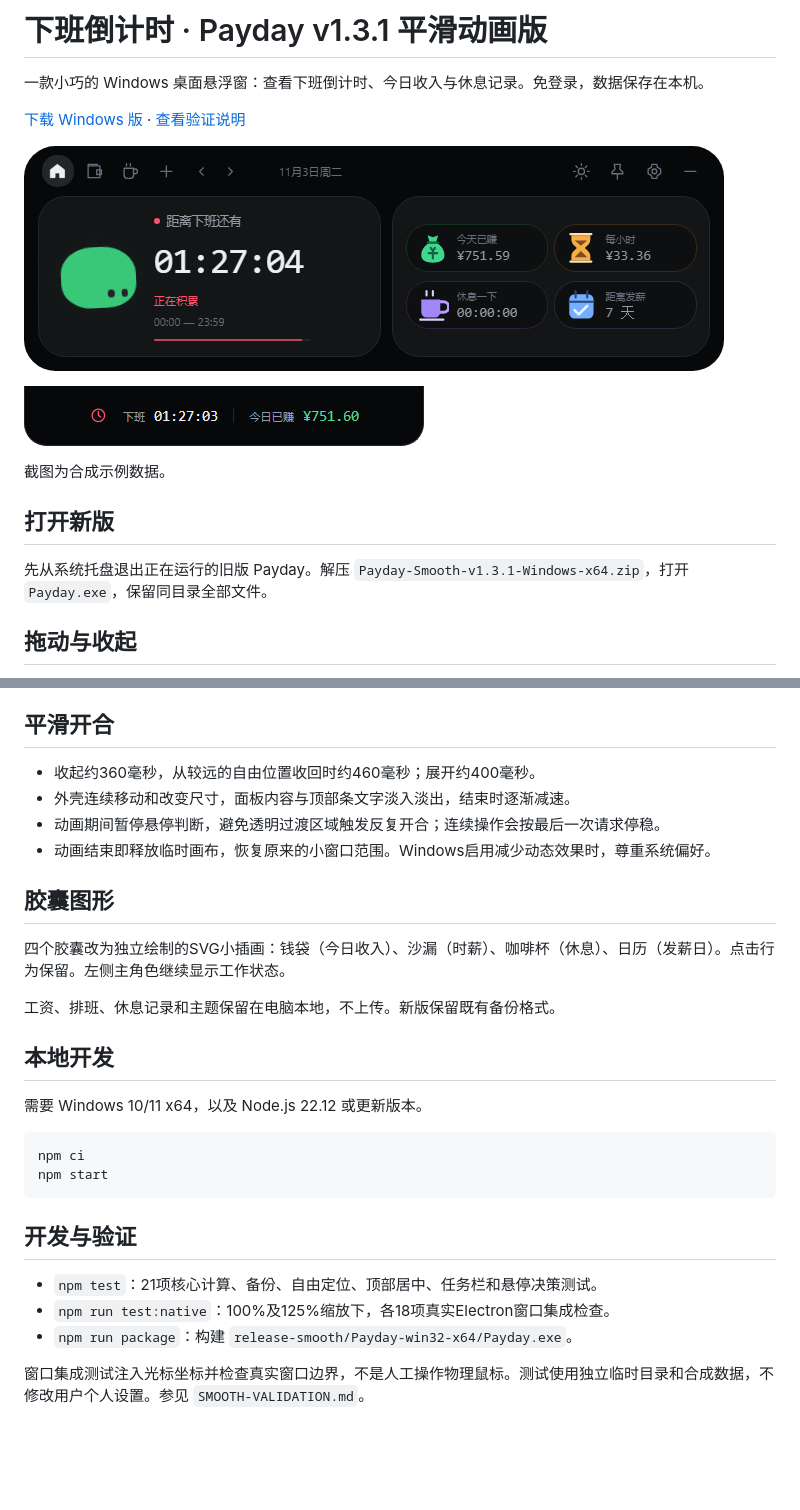
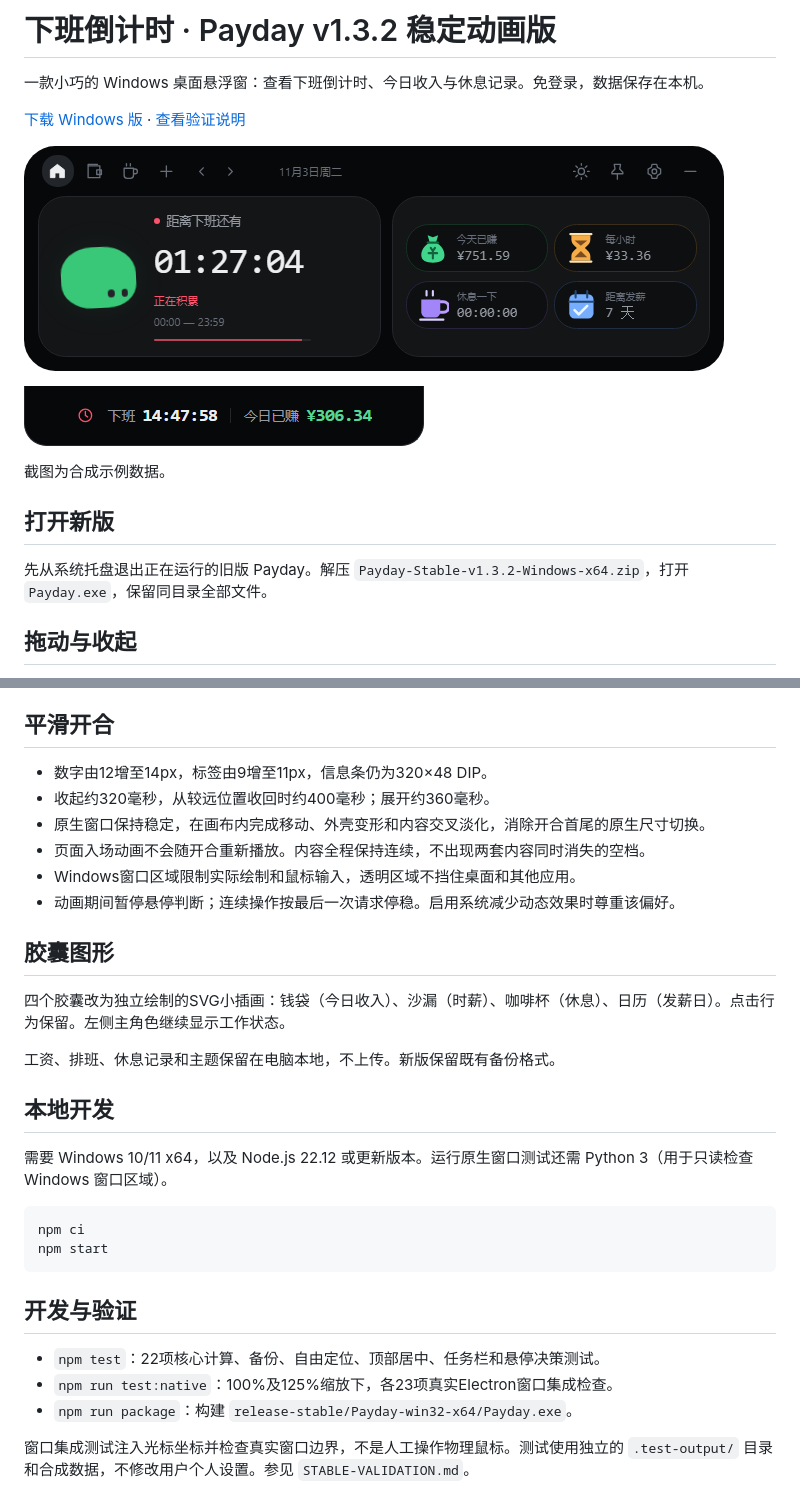
Before and after one commit to pchengda02/payday-desktop, a Markdown page: README.md, 2 parts joined by grey strips. Rendered like a GitHub page; pictures changed too: docs/images/top-bar.png; blank space fills up the shorter version.

````diff
--- a/README.md
+++ b/README.md
@@ -1,4 +1,4 @@
-# 下班倒计时 · Payday v1.3.1 平滑动画版
+# 下班倒计时 · Payday v1.3.2 稳定动画版
 
 一款小巧的 Windows 桌面悬浮窗：查看下班倒计时、今日收入与休息记录。免登录，数据保存在本机。
 
@@ -12,7 +12,7 @@
 
 ## 打开新版
 
-先从系统托盘退出正在运行的旧版 Payday。解压 `Payday-Smooth-v1.3.1-Windows-x64.zip`，打开 `Payday.exe`，保留同目录全部文件。
+先从系统托盘退出正在运行的旧版 Payday。解压 `Payday-Stable-v1.3.2-Windows-x64.zip`，打开 `Payday.exe`，保留同目录全部文件。
 
 ## 拖动与收起
 
@@ -26,10 +26,12 @@
 
 ## 平滑开合
 
-- 收起约360毫秒，从较远的自由位置收回时约460毫秒；展开约400毫秒。
-- 外壳连续移动和改变尺寸，面板内容与顶部条文字淡入淡出，结束时逐渐减速。
-- 动画期间暂停悬停判断，避免透明过渡区域触发反复开合；连续操作会按最后一次请求停稳。
-- 动画结束即释放临时画布，恢复原来的小窗口范围。Windows启用减少动态效果时，尊重系统偏好。
+- 数字由12增至14px，标签由9增至11px，信息条仍为320×48 DIP。
+- 收起约320毫秒，从较远位置收回时约400毫秒；展开约360毫秒。
+- 原生窗口保持稳定，在画布内完成移动、外壳变形和内容交叉淡化，消除开合首尾的原生尺寸切换。
+- 页面入场动画不会随开合重新播放。内容全程保持连续，不出现两套内容同时消失的空档。
+- Windows窗口区域限制实际绘制和鼠标输入，透明区域不挡住桌面和其他应用。
+- 动画期间暂停悬停判断；连续操作按最后一次请求停稳。启用系统减少动态效果时尊重该偏好。
 
 ## 胶囊图形
 
@@ -39,7 +41,7 @@
 
 ## 本地开发
 
-需要 Windows 10/11 x64，以及 Node.js 22.12 或更新版本。
+需要 Windows 10/11 x64，以及 Node.js 22.12 或更新版本。运行原生窗口测试还需 Python 3（用于只读检查 Windows 窗口区域）。
 
 ```sh
 npm ci
@@ -48,8 +50,8 @@ npm start
 
 ## 开发与验证
 
-- `npm test`：21项核心计算、备份、自由定位、顶部居中、任务栏和悬停决策测试。
-- `npm run test:native`：100%及125%缩放下，各18项真实Electron窗口集成检查。
-- `npm run package`：构建 `release-smooth/Payday-win32-x64/Payday.exe`。
+- `npm test`：22项核心计算、备份、自由定位、顶部居中、任务栏和悬停决策测试。
+- `npm run test:native`：100%及125%缩放下，各23项真实Electron窗口集成检查。
+- `npm run package`：构建 `release-stable/Payday-win32-x64/Payday.exe`。
 
-窗口集成测试注入光标坐标并检查真实窗口边界，不是人工操作物理鼠标。测试使用独立临时目录和合成数据，不修改用户个人设置。参见 `SMOOTH-VALIDATION.md`。
+窗口集成测试注入光标坐标并检查真实窗口边界，不是人工操作物理鼠标。测试使用独立的 `.test-output/` 目录和合成数据，不修改用户个人设置。参见 `STABLE-VALIDATION.md`。
````
Also changed, not shown: other parts of README.md (+1 -1 lines), STABLE-VALIDATION.md (added, +22 -0 lines), 13 other files.
